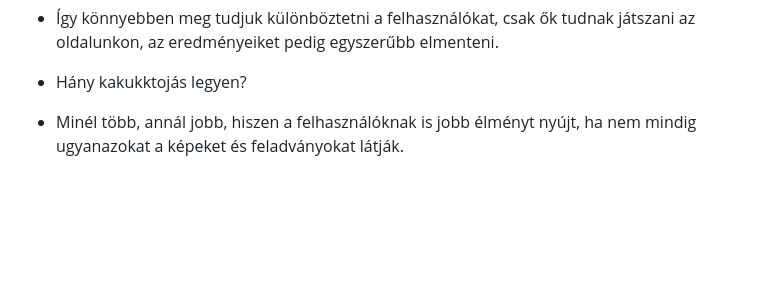
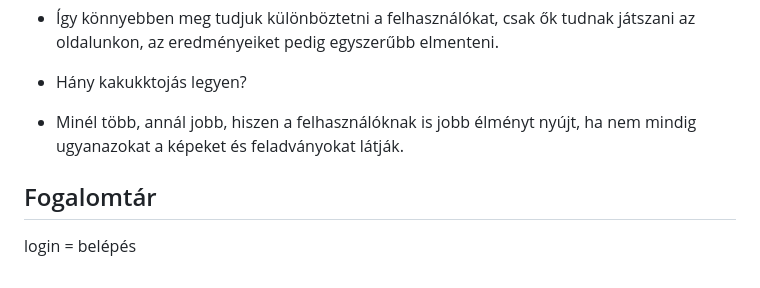
Before and after one commit to FoldiKriszti/RFT_2023_4bol2, a Markdown page: Dokumentumok/Követelmény Specifikáció.md, the part around the change. Rendered like a GitHub page; blank space fills up the shorter version.

Commit message:
Követelmény specifikáció
Fogalomtár

```diff
--- a/Dokumentumok/Követelmény Specifikáció.md
+++ b/Dokumentumok/Követelmény Specifikáció.md
@@ -52,3 +52,7 @@ Követelménylista K01 Könnyen üzemeltethető rendszer K02 Reszponzív dizájn
 
 - Hány kakukktojás legyen?
 - Minél több, annál jobb, hiszen a felhasználóknak is jobb élményt nyújt, ha nem mindig ugyanazokat a képeket és feladványokat látják.
+
+## Fogalomtár
+
+login = belépés
```
